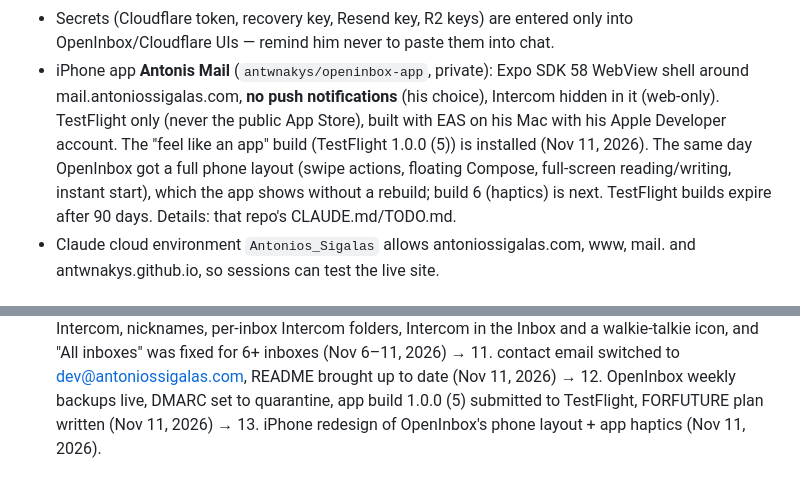
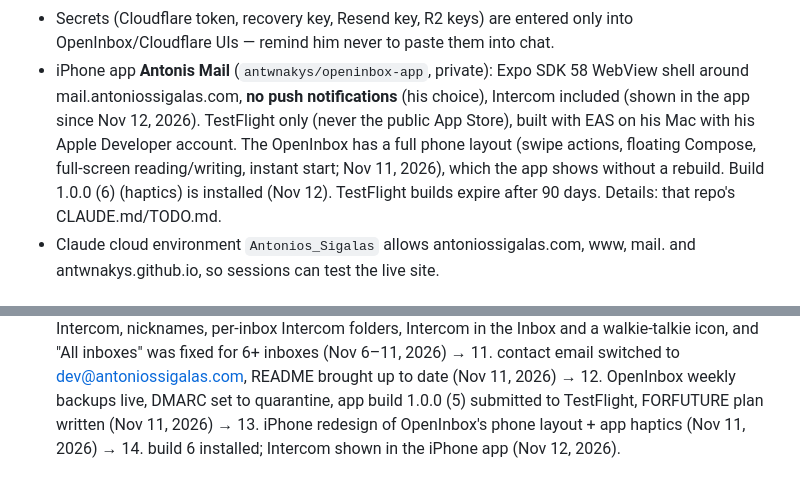
Before and after one commit to antwnakys/Antonios_Sigalas, a Markdown page: CLAUDE.md, 2 parts joined by grey strips. Rendered like a GitHub page.

Commit message:
CLAUDE.md: build 6 installed, Intercom in the iPhone app
Co-Authored-By: Claude Opus 5.5 <noreply@anthropic.com>
Claude-Session: https://claude.ai/code/session_019Pca9XTtpWoCXTVgbqjcVF

```diff
--- a/CLAUDE.md
+++ b/CLAUDE.md
@@ -96,12 +96,11 @@ store tokens, keys or passwords here (this file is public).
   into OpenInbox/Cloudflare UIs — remind him never to paste them into chat.
 - iPhone app **Antonis Mail** (`antwnakys/openinbox-app`, private): Expo SDK 58
   WebView shell around mail.antoniossigalas.com, **no push notifications** (his
-  choice), Intercom hidden in it (web-only). TestFlight only (never the public
+  choice), Intercom included (shown in the app since Nov 12, 2026). TestFlight only (never the public
   App Store), built with EAS on his Mac with his Apple Developer account. The
-  "feel like an app" build (TestFlight 1.0.0 (5)) is installed (Nov 11, 2026).
-  The same day OpenInbox got a full phone layout (swipe actions, floating
-  Compose, full-screen reading/writing, instant start), which the app shows
-  without a rebuild; build 6 (haptics) is next.
+  OpenInbox has a full phone layout (swipe actions, floating Compose,
+  full-screen reading/writing, instant start; Nov 11, 2026), which the app
+  shows without a rebuild. Build 1.0.0 (6) (haptics) is installed (Nov 12).
   TestFlight builds expire after 90 days. Details: that repo's CLAUDE.md/TODO.md.
 - Claude cloud environment `Antonios_Sigalas` allows antoniossigalas.com, www,
   mail. and antwnakys.github.io, so sessions can test the live site.
@@ -124,4 +123,5 @@ store tokens, keys or passwords here (this file is public).
    dev@antoniossigalas.com, README brought up to date (Nov 11, 2026)
    → 12. OpenInbox weekly backups live, DMARC set to quarantine, app build
    1.0.0 (5) submitted to TestFlight, FORFUTURE plan written (Nov 11, 2026)
-   → 13. iPhone redesign of OpenInbox's phone layout + app haptics (Nov 11, 2026).
+   → 13. iPhone redesign of OpenInbox's phone layout + app haptics (Nov 11, 2026)
+   → 14. build 6 installed; Intercom shown in the iPhone app (Nov 12, 2026).
```
